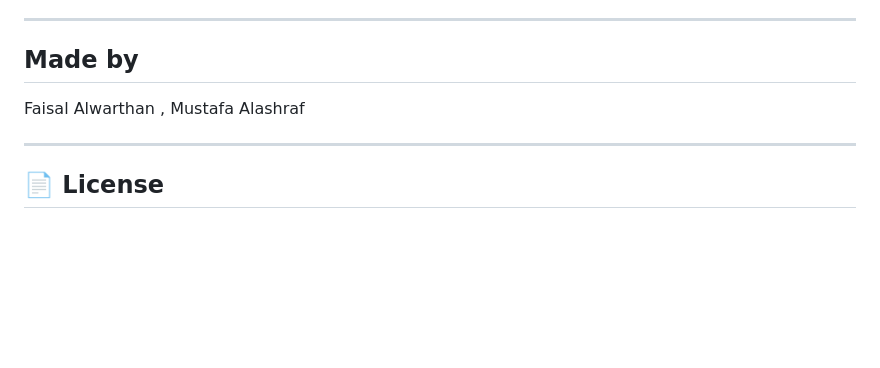
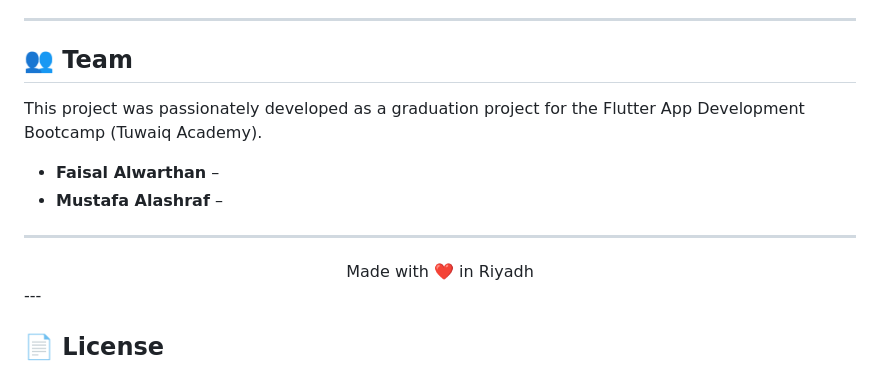
Before and after one commit to final-prjoect-tuwaiq-flutter/project_flutter, a Markdown page: README.md, the part around the change. GitHub-like rendering; blank space fills up the shorter version.

Commit message:
Revise team credits and project description
Updated team section and added project context.

```diff
--- a/README.md
+++ b/README.md
@@ -214,10 +214,17 @@ project_flutter/
 
 ---
 
-## Made by
+## 👥 Team
 
-Faisal Alwarthan , Mustafa Alashraf
+This project was passionately developed as a graduation project for the Flutter App Development Bootcamp (Tuwaiq Academy).
 
+* **Faisal Alwarthan** –
+* **Mustafa Alashraf** –
+
+---
+<div align="center">
+  Made with ❤️ in Riyadh
+</div>
 ---
 
 ## 📄 License
```
